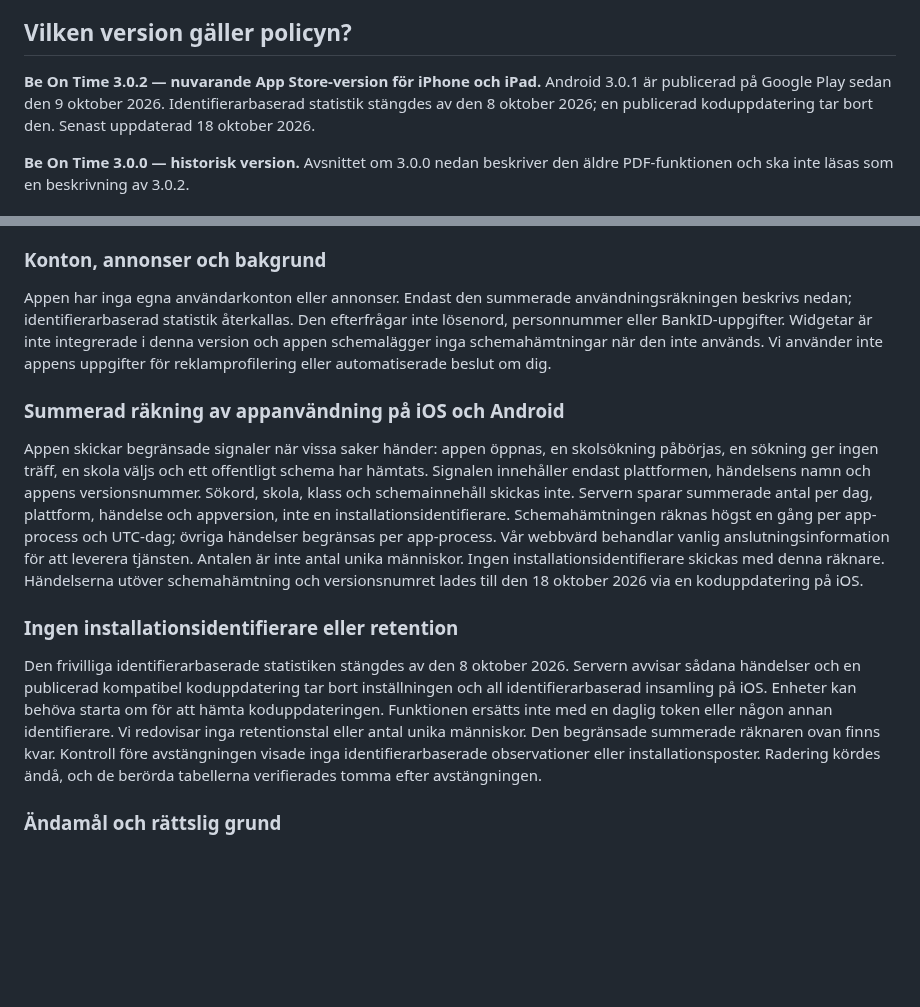
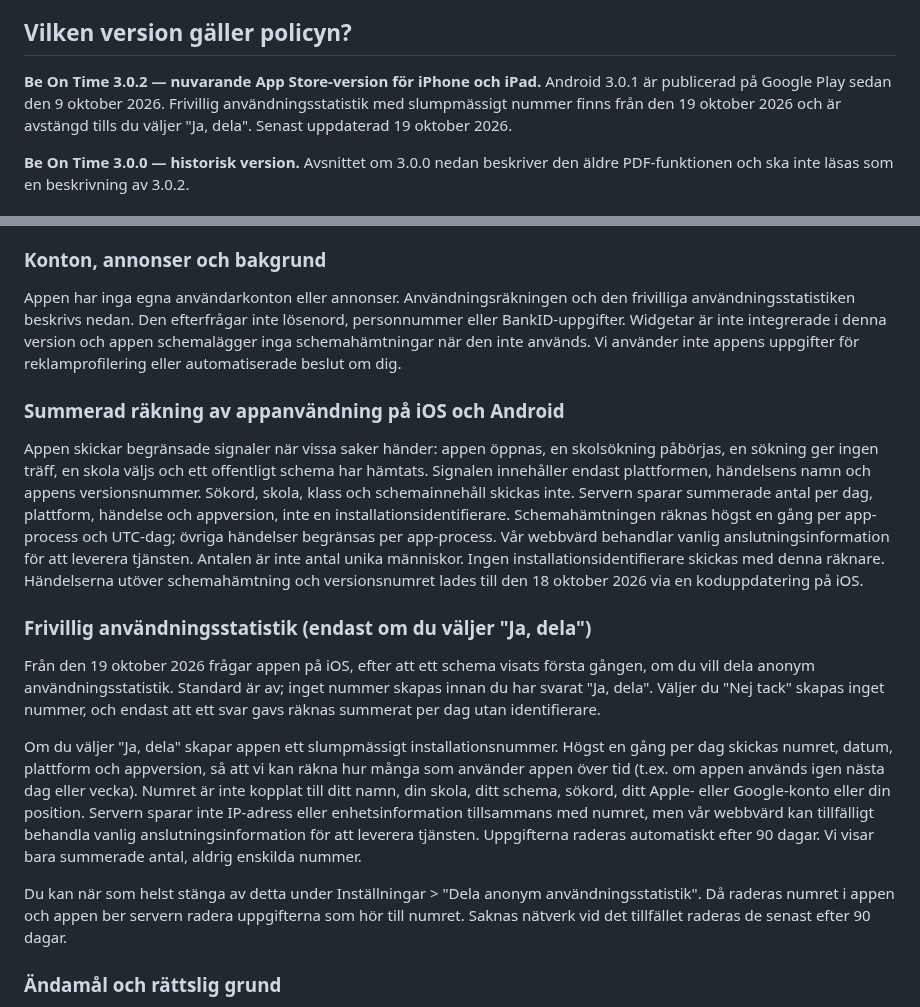
Before and after one commit to sleipner42/sleipner42.github.io, a Markdown page: PRIVACY.md, 2 parts joined by grey strips. GitHub-like rendering; blank space fills up the shorter version.

Commit message:
Disclose optional opt-in usage statistics (random install number, 90-day retention, delete on off)

```diff
--- a/PRIVACY.md
+++ b/PRIVACY.md
@@ -4,7 +4,7 @@ Be On Time drivs av Kristoffer Nordström, personuppgiftsansvarig för appens eg
 
 ## Vilken version gäller policyn?
 
-**Be On Time 3.0.2 — nuvarande App Store-version för iPhone och iPad.** Android 3.0.1 är publicerad på Google Play sedan den 9 oktober 2026. Identifierarbaserad statistik stängdes av den 8 oktober 2026; en publicerad koduppdatering tar bort den. Senast uppdaterad 18 oktober 2026.
+**Be On Time 3.0.2 — nuvarande App Store-version för iPhone och iPad.** Android 3.0.1 är publicerad på Google Play sedan den 9 oktober 2026. Frivillig användningsstatistik med slumpmässigt nummer finns från den 19 oktober 2026 och är avstängd tills du väljer "Ja, dela". Senast uppdaterad 19 oktober 2026.
 
 **Be On Time 3.0.0 — historisk version.** Avsnittet om 3.0.0 nedan beskriver den äldre PDF-funktionen och ska inte läsas som en beskrivning av 3.0.2.
 
@@ -40,15 +40,19 @@ Om den valda skolan stöder det kan du ange ett Schema-ID eller elev-ID. ID:t sk
 
 ### Konton, annonser och bakgrund
 
-Appen har inga egna användarkonton eller annonser. Endast den summerade användningsräkningen beskrivs nedan; identifierarbaserad statistik återkallas. Den efterfrågar inte lösenord, personnummer eller BankID-uppgifter. Widgetar är inte integrerade i denna version och appen schemalägger inga schemahämtningar när den inte används. Vi använder inte appens uppgifter för reklamprofilering eller automatiserade beslut om dig.
+Appen har inga egna användarkonton eller annonser. Användningsräkningen och den frivilliga användningsstatistiken beskrivs nedan. Den efterfrågar inte lösenord, personnummer eller BankID-uppgifter. Widgetar är inte integrerade i denna version och appen schemalägger inga schemahämtningar när den inte används. Vi använder inte appens uppgifter för reklamprofilering eller automatiserade beslut om dig.
 
 ### Summerad räkning av appanvändning på iOS och Android
 
 Appen skickar begränsade signaler när vissa saker händer: appen öppnas, en skolsökning påbörjas, en sökning ger ingen träff, en skola väljs och ett offentligt schema har hämtats. Signalen innehåller endast plattformen, händelsens namn och appens versionsnummer. Sökord, skola, klass och schemainnehåll skickas inte. Servern sparar summerade antal per dag, plattform, händelse och appversion, inte en installationsidentifierare. Schemahämtningen räknas högst en gång per app-process och UTC-dag; övriga händelser begränsas per app-process. Vår webbvärd behandlar vanlig anslutningsinformation för att leverera tjänsten. Antalen är inte antal unika människor. Ingen installationsidentifierare skickas med denna räknare. Händelserna utöver schemahämtning och versionsnumret lades till den 18 oktober 2026 via en koduppdatering på iOS.
 
-### Ingen installationsidentifierare eller retention
+### Frivillig användningsstatistik (endast om du väljer "Ja, dela")
 
-Den frivilliga identifierarbaserade statistiken stängdes av den 8 oktober 2026. Servern avvisar sådana händelser och en publicerad kompatibel koduppdatering tar bort inställningen och all identifierarbaserad insamling på iOS. Enheter kan behöva starta om för att hämta koduppdateringen. Funktionen ersätts inte med en daglig token eller någon annan identifierare. Vi redovisar inga retentionstal eller antal unika människor. Den begränsade summerade räknaren ovan finns kvar. Kontroll före avstängningen visade inga identifierarbaserade observationer eller installationsposter. Radering kördes ändå, och de berörda tabellerna verifierades tomma efter avstängningen.
+Från den 19 oktober 2026 frågar appen på iOS, efter att ett schema visats första gången, om du vill dela anonym användningsstatistik. Standard är av; inget nummer skapas innan du har svarat "Ja, dela". Väljer du "Nej tack" skapas inget nummer, och endast att ett svar gavs räknas summerat per dag utan identifierare.
+
+Om du väljer "Ja, dela" skapar appen ett slumpmässigt installationsnummer. Högst en gång per dag skickas numret, datum, plattform och appversion, så att vi kan räkna hur många som använder appen över tid (t.ex. om appen används igen nästa dag eller vecka). Numret är inte kopplat till ditt namn, din skola, ditt schema, sökord, ditt Apple- eller Google-konto eller din position. Servern sparar inte IP-adress eller enhetsinformation tillsammans med numret, men vår webbvärd kan tillfälligt behandla vanlig anslutningsinformation för att leverera tjänsten. Uppgifterna raderas automatiskt efter 90 dagar. Vi visar bara summerade antal, aldrig enskilda nummer.
+
+Du kan när som helst stänga av detta under Inställningar > "Dela anonym användningsstatistik". Då raderas numret i appen och appen ber servern radera uppgifterna som hör till numret. Saknas nätverk vid det tillfället raderas de senast efter 90 dagar.
 
 ### Ändamål och rättslig grund
 
```
